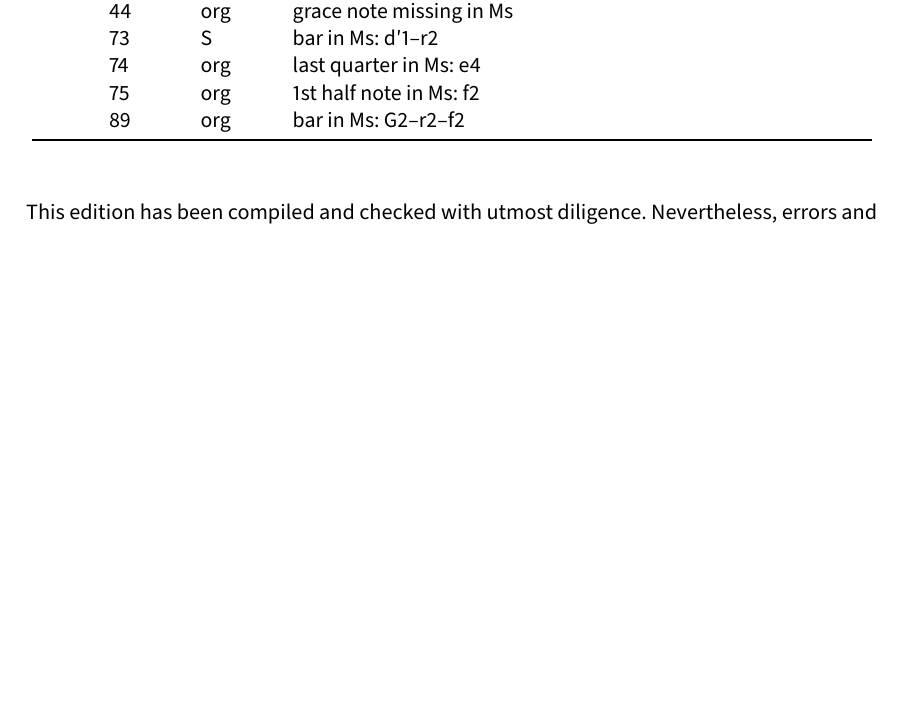
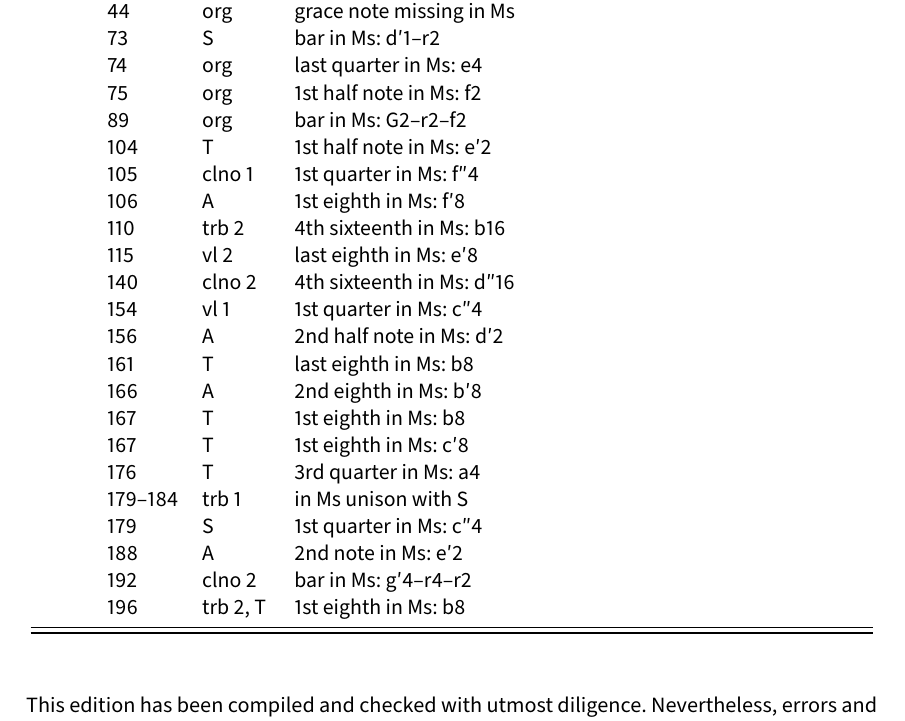
Before and after one commit to edition-esser-skala/zechner-missa-A-Ed-A-32, a LaTeX document (front_matter/critical_report.tex): part of page 4 of 6, cut so that both start at the same text, the shorter picture padded with empty space. Compiled offline with LuaLaTeX; a missing font is replaced by an installed copy or a similar font.

Commit message:
et resurrexit

```diff
--- a/front_matter/critical_report.tex
+++ b/front_matter/critical_report.tex
@@ -285,6 +285,25 @@ In general, this edition closely follows the manuscript. Any changes that were i
 	  & 74  & org       & last quarter in Ms: e4 \\
 	  & 75  & org       & 1st half note in Ms: f2 \\
 	  & 89  & org       & bar in Ms: G2–r2–f2 \\
+	  & 104 & T         & 1st half note in Ms: e′2 \\
+	  & 105 & clno 1    & 1st quarter in Ms: f″4 \\
+	  & 106 & A         & 1st eighth in Ms: f′8 \\
+	  & 110 & trb 2     & 4th sixteenth in Ms: b16 \\
+	  & 115 & vl 2      & last eighth in Ms: e′8 \\
+	  & 140 & clno 2    & 4th sixteenth in Ms: d″16 \\
+	  & 154 & vl 1      & 1st quarter in Ms: c″4 \\
+	  & 156 & A         & 2nd half note in Ms: d′2 \\
+	  & 161 & T         & last eighth in Ms: b8 \\
+	  & 166 & A         & 2nd eighth in Ms: b′8 \\
+	  & 167 & T         & 1st eighth in Ms: b8 \\
+	  & 167 & T         & 1st eighth in Ms: c′8 \\
+	  & 176 & T         & 3rd quarter in Ms: a4 \\
+	  & 179–184 & trb 1 & in Ms unison with S \\
+	  & 179 & S         & 1st quarter in Ms: c″4 \\
+	  & 188 & A         & 2nd note in Ms: e′2 \\
+	  & 192 & clno 2    & bar in Ms: g′4–r4–r2 \\
+	  & 196 & trb 2, T  & 1st eighth in Ms: b8 \\
+	\midrule
 	\bottomrule
 \end{longtable}
 
```
Also changed, not shown: 14 other files.
